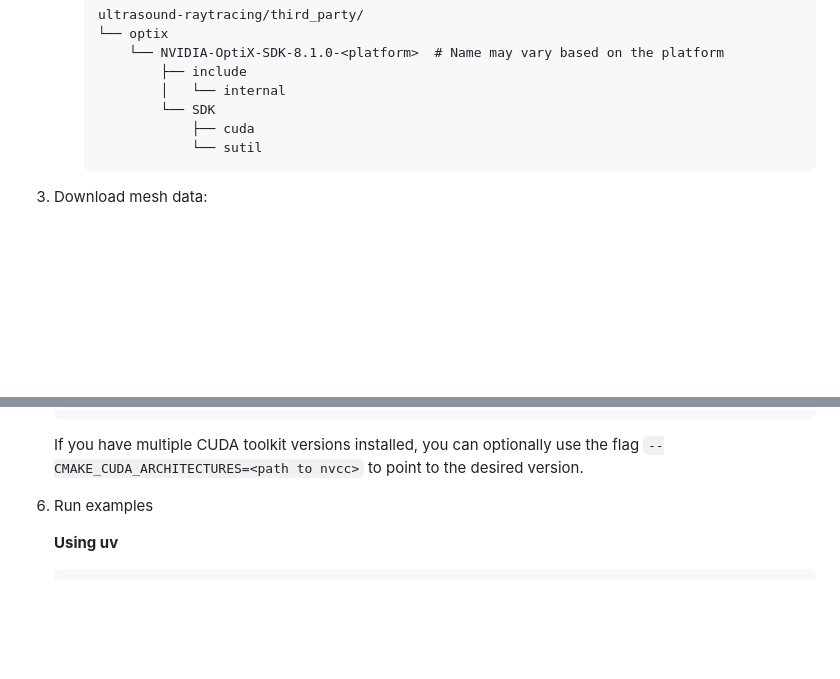
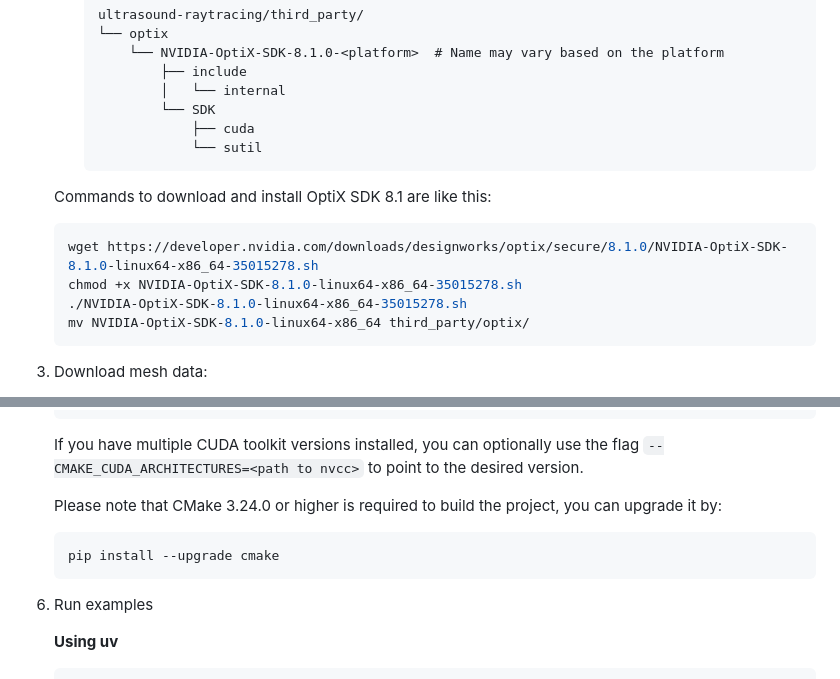
Before and after one commit to isaac-for-healthcare/i4h-sensor-simulation, a Markdown page: ultrasound-raytracing/README.md, 2 parts joined by grey strips. Drawn GitHub-style; blank space fills up the shorter version.

Commit message:
enhance readme
Signed-off-by: Yiheng Wang <vennw@nvidia.com>

````diff
--- a/ultrasound-raytracing/README.md
+++ b/ultrasound-raytracing/README.md
@@ -54,6 +54,14 @@ Benchmark Results:
                  └── sutil
      ```
 
+   Commands to download and install OptiX SDK 8.1 are like this:
+     ```bash
+     wget https://developer.nvidia.com/downloads/designworks/optix/secure/8.1.0/NVIDIA-OptiX-SDK-8.1.0-linux64-x86_64-35015278.sh
+     chmod +x NVIDIA-OptiX-SDK-8.1.0-linux64-x86_64-35015278.sh
+     ./NVIDIA-OptiX-SDK-8.1.0-linux64-x86_64-35015278.sh
+     mv NVIDIA-OptiX-SDK-8.1.0-linux64-x86_64 third_party/optix/
+     ```
+
 3. Download mesh data:
    - The mesh data is a part of the Isaac for Healthcare asset package. You can download it by installing the asset helper tool:
    ```bash
@@ -94,6 +102,12 @@ Benchmark Results:
    ```
 
    If you have multiple CUDA toolkit versions installed, you can optionally use the flag `--CMAKE_CUDA_ARCHITECTURES=<path to nvcc>` to point to the desired version.
+
+   Please note that CMake 3.24.0 or higher is required to build the project, you can upgrade it by:
+
+   ```bash
+   pip install --upgrade cmake
+   ```
 
 6. Run examples
 
````
